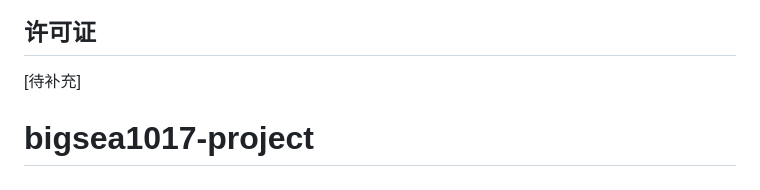
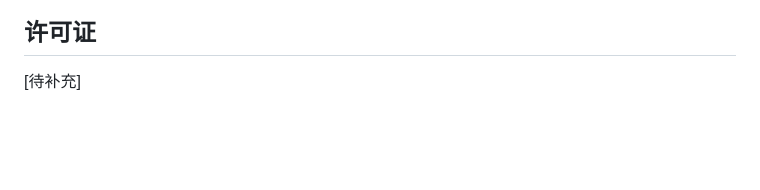
Before and after one commit to Edsionss/MobileCode, a Markdown page: README.md, the part around the change. GitHub-like rendering; blank space fills up the shorter version.

Commit message:
docs: 更新 README.md
- 移除了许可证部分的待补充说明
- 删除了文档末尾的冗余标题

```diff
--- a/README.md
+++ b/README.md
@@ -154,5 +154,3 @@ npm run dev
 ## 许可证
 
 [待补充]
-
-# bigsea1017-project
```
